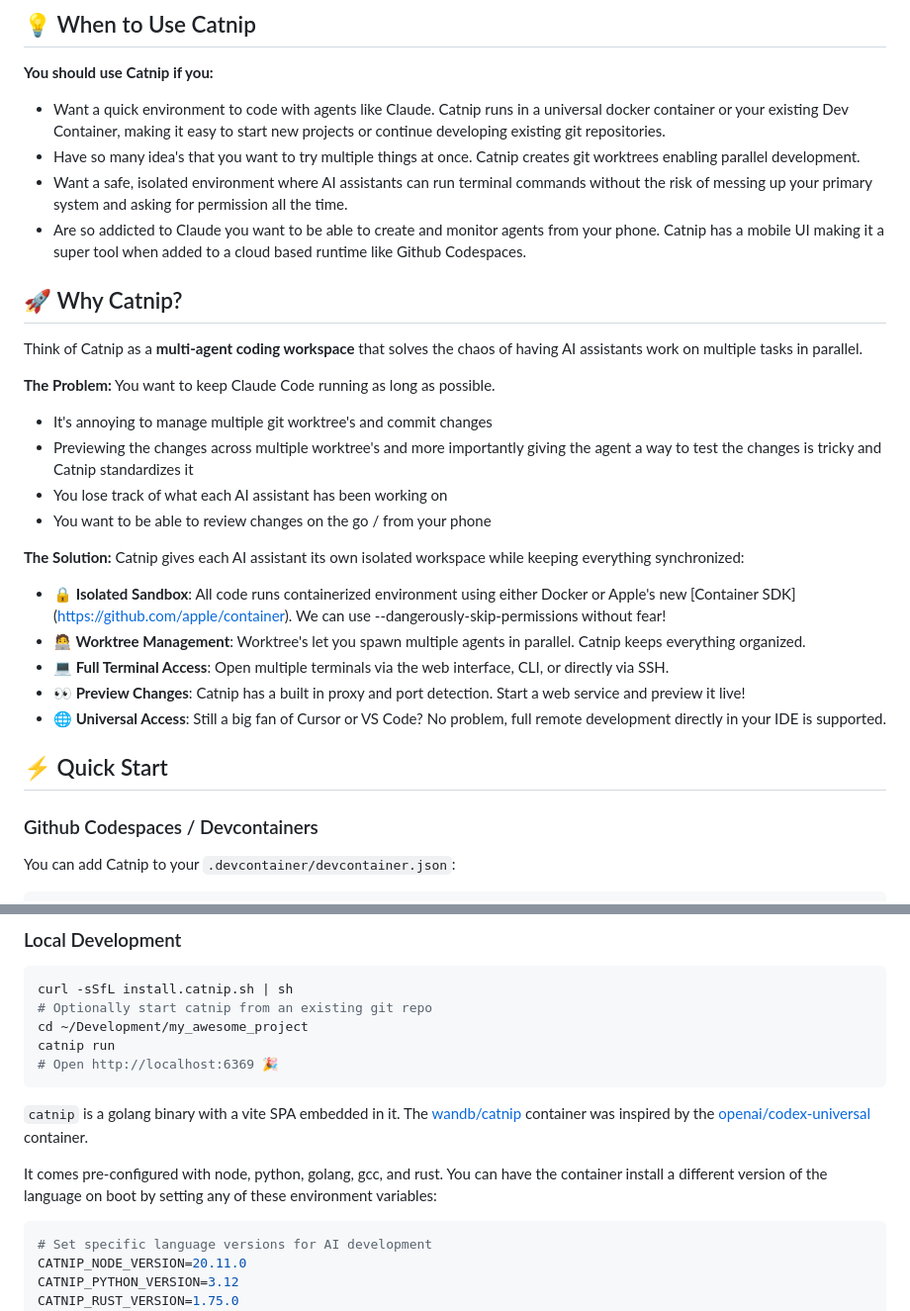
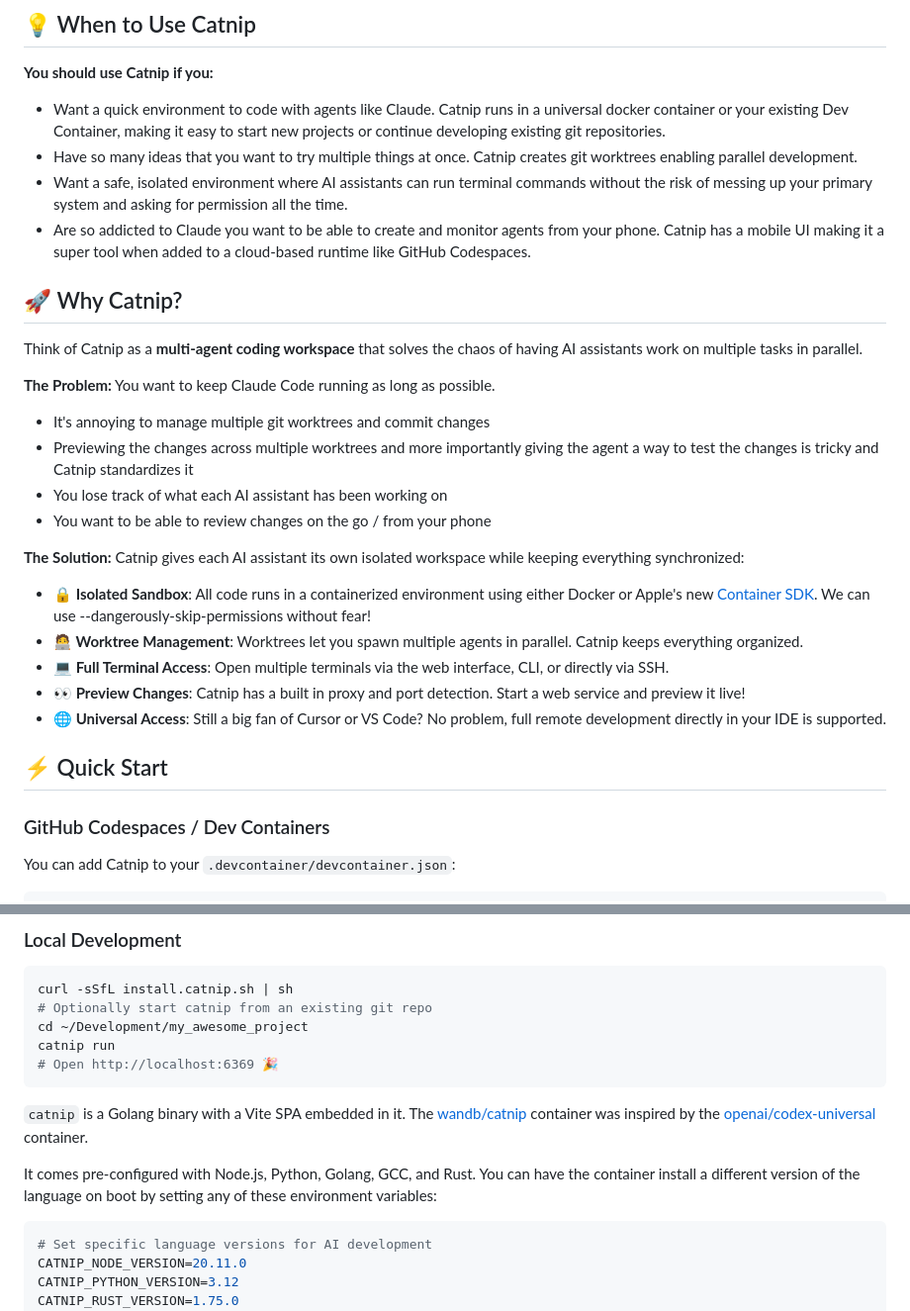
Before and after one commit to wandb/catnip, a Markdown page: README.md, 2 parts joined by grey strips. Shown: that part at 99% size. Rendered like a GitHub page.

Commit message:
Project Readme checkpoint: 1

````diff
--- a/README.md
+++ b/README.md
@@ -23,9 +23,9 @@
 **You should use Catnip if you:**
 
 - Want a quick environment to code with agents like Claude. Catnip runs in a universal docker container or your existing Dev Container, making it easy to start new projects or continue developing existing git repositories.
-- Have so many idea's that you want to try multiple things at once. Catnip creates git worktrees enabling parallel development.
+- Have so many ideas that you want to try multiple things at once. Catnip creates git worktrees enabling parallel development.
 - Want a safe, isolated environment where AI assistants can run terminal commands without the risk of messing up your primary system and asking for permission all the time.
-- Are so addicted to Claude you want to be able to create and monitor agents from your phone. Catnip has a mobile UI making it a super tool when added to a cloud based runtime like Github Codespaces.
+- Are so addicted to Claude you want to be able to create and monitor agents from your phone. Catnip has a mobile UI making it a super tool when added to a cloud-based runtime like GitHub Codespaces.
 
 ## 🚀 Why Catnip?
 
@@ -33,23 +33,22 @@ Think of Catnip as a **multi-agent coding workspace** that solves the chaos of h
 
 **The Problem:** You want to keep Claude Code running as long as possible.
 
-- It's annoying to manage multiple git worktree's and commit changes
-- Previewing the changes across multiple worktree's and more importantly giving the agent a way to test the changes is tricky and Catnip standardizes it
+- It's annoying to manage multiple git worktrees and commit changes
+- Previewing the changes across multiple worktrees and more importantly giving the agent a way to test the changes is tricky and Catnip standardizes it
 - You lose track of what each AI assistant has been working on
 - You want to be able to review changes on the go / from your phone
 
 **The Solution:** Catnip gives each AI assistant its own isolated workspace while keeping everything synchronized:
 
-- **🔒 Isolated Sandbox**: All code runs containerized environment using either Docker or Apple's new [Container SDK]
-  (https://github.com/apple/container). We can use --dangerously-skip-permissions without fear!
-- **🧑‍💻 Worktree Management**: Worktree's let you spawn multiple agents in parallel. Catnip keeps everything organized.
+- **🔒 Isolated Sandbox**: All code runs in a containerized environment using either Docker or Apple's new [Container SDK](https://github.com/apple/container). We can use --dangerously-skip-permissions without fear!
+- **🧑‍💻 Worktree Management**: Worktrees let you spawn multiple agents in parallel. Catnip keeps everything organized.
 - **💻 Full Terminal Access**: Open multiple terminals via the web interface, CLI, or directly via SSH.
 - **👀 Preview Changes**: Catnip has a built in proxy and port detection. Start a web service and preview it live!
 - **🌐 Universal Access**: Still a big fan of Cursor or VS Code? No problem, full remote development directly in your IDE is supported.
 
 ## ⚡ Quick Start
 
-### Github Codespaces / Devcontainers
+### GitHub Codespaces / Dev Containers
 
 You can add Catnip to your `.devcontainer/devcontainer.json`:
 
@@ -76,9 +75,9 @@ catnip run
 # Open http://localhost:6369 🎉
 ```
 
-`catnip` is a golang binary with a vite SPA embedded in it. The [wandb/catnip](./container/Dockerfile) container was inspired by the [openai/codex-universal](https://github.com/openai/codex-universal) container.
+`catnip` is a Golang binary with a Vite SPA embedded in it. The [wandb/catnip](./container/Dockerfile) container was inspired by the [openai/codex-universal](https://github.com/openai/codex-universal) container.
 
-It comes pre-configured with node, python, golang, gcc, and rust. You can have the container install a different version of the language on boot by setting any of these environment variables:
+It comes pre-configured with Node.js, Python, Golang, GCC, and Rust. You can have the container install a different version of the language on boot by setting any of these environment variables:
 
 ```bash
 # Set specific language versions for AI development
````
Also changed, not shown: other parts of README.md (+1 -1 lines).
